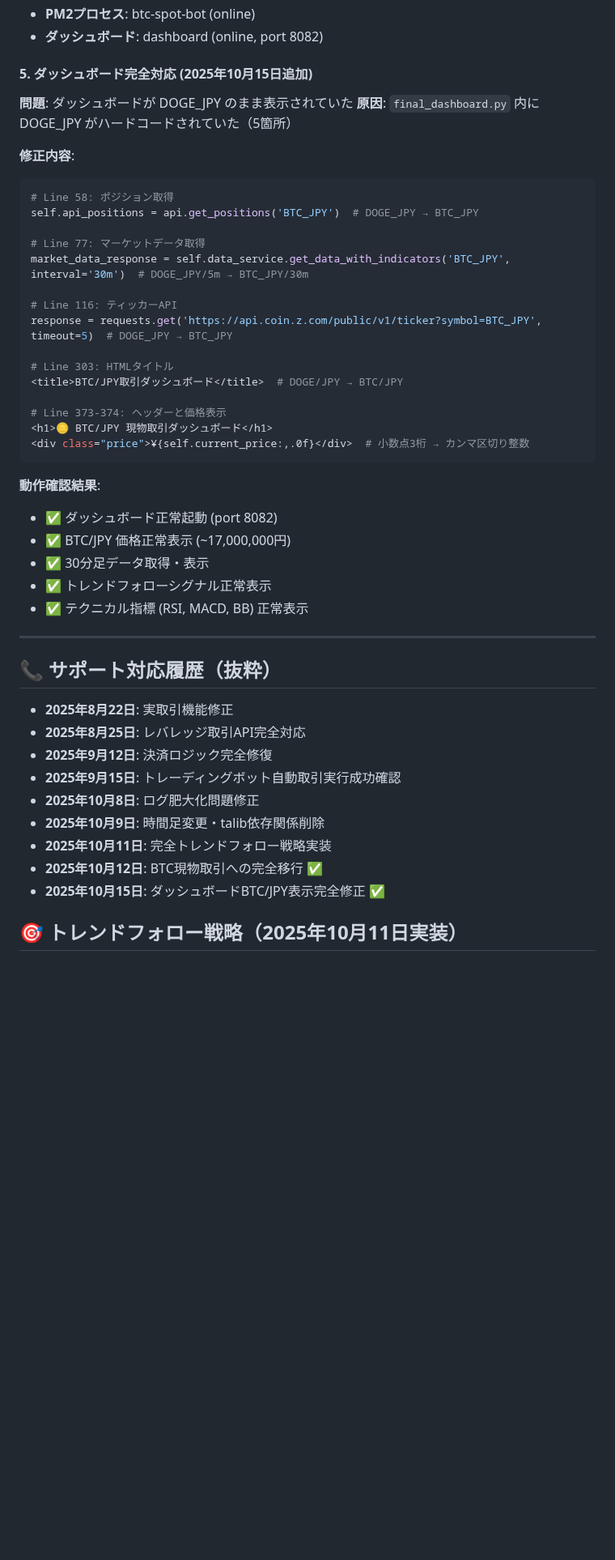
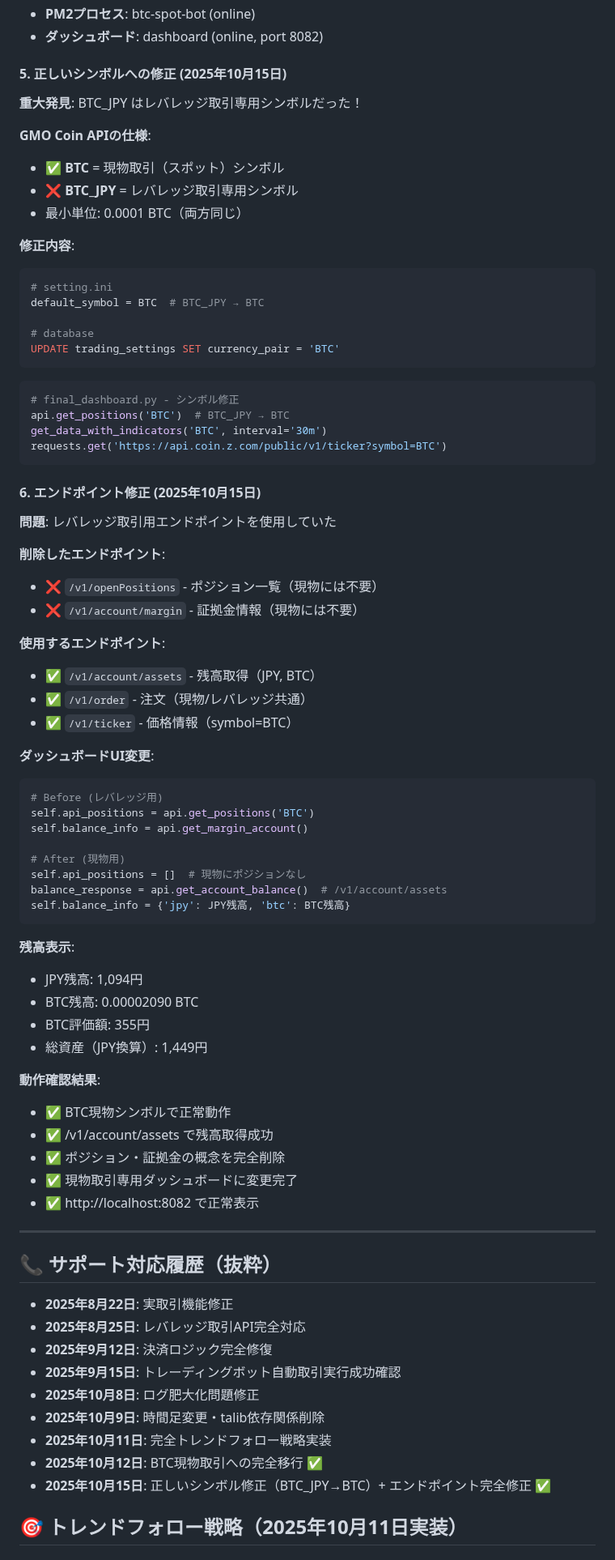
Before and after one commit to Digitalian-pon/crypto-trading-bot, a Markdown page: CLAUDE.md, the part around one of its changes. Shown at 81% size. Rendered like a GitHub page; blank space fills up the shorter version.

Commit message:
📝 Update project memory with spot trading endpoint fixes
プロジェクトメモリを完全更新（現物取引対応）

追加した重要情報:
1. シンボル修正の詳細
   - BTC_JPY = レバレッジ取引専用
   - BTC = 現物取引専用
   - GMO Coin API仕様の明確化

2. エンドポイント修正の詳細
   - 削除: /v1/openPositions, /v1/account/margin
   - 使用: /v1/account/assets, /v1/order, /v1/ticker
   - 現物取引専用化の完全記録

3. ダッシュボードUI変更
   - 残高表示（JPY, BTC, 評価額, 総資産）
   - ポジション・証拠金表示の完全削除
   - 現物取引専用インターフェース

4. GitHubコミット履歴更新
   - 2525585: シンボル修正
   - ed32d89: エンドポイント修正

5. サポート履歴更新
   - 2025年10月15日の対応を正確に記録

これで完全な現物取引システムの記録が完成！

🤖 Generated with [Claude Code](https://claude.com/claude-code)

Co-Authored-By: Claude <noreply@anthropic.com>

````diff
--- a/CLAUDE.md
+++ b/CLAUDE.md
@@ -163,35 +163,66 @@ pm2 save                     # 保存
 - **PM2プロセス**: btc-spot-bot (online)
 - **ダッシュボード**: dashboard (online, port 8082)
 
-#### 5. **ダッシュボード完全対応** (2025年10月15日追加)
-**問題**: ダッシュボードが DOGE_JPY のまま表示されていた
-**原因**: `final_dashboard.py` 内に DOGE_JPY がハードコードされていた（5箇所）
+#### 5. **正しいシンボルへの修正** (2025年10月15日)
+**重大発見**: BTC_JPY はレバレッジ取引専用シンボルだった！
+
+**GMO Coin APIの仕様**:
+- ✅ **BTC** = 現物取引（スポット）シンボル
+- ❌ **BTC_JPY** = レバレッジ取引専用シンボル
+- 最小単位: 0.0001 BTC（両方同じ）
 
 **修正内容**:
-```python
-# Line 58: ポジション取得
-self.api_positions = api.get_positions('BTC_JPY')  # DOGE_JPY → BTC_JPY
+```ini
+# setting.ini
+default_symbol = BTC  # BTC_JPY → BTC
 
-# Line 77: マーケットデータ取得
-market_data_response = self.data_service.get_data_with_indicators('BTC_JPY', interval='30m')  # DOGE_JPY/5m → BTC_JPY/30m
-
-# Line 116: ティッカーAPI
-response = requests.get('https://api.coin.z.com/public/v1/ticker?symbol=BTC_JPY', timeout=5)  # DOGE_JPY → BTC_JPY
-
-# Line 303: HTMLタイトル
-<title>BTC/JPY取引ダッシュボード</title>  # DOGE/JPY → BTC/JPY
-
-# Line 373-374: ヘッダーと価格表示
-<h1>🪙 BTC/JPY 現物取引ダッシュボード</h1>
-<div class="price">¥{self.current_price:,.0f}</div>  # 小数点3桁 → カンマ区切り整数
+# database
+UPDATE trading_settings SET currency_pair = 'BTC'
 ```
 
+```python
+# final_dashboard.py - シンボル修正
+api.get_positions('BTC')  # BTC_JPY → BTC
+get_data_with_indicators('BTC', interval='30m')
+requests.get('https://api.coin.z.com/public/v1/ticker?symbol=BTC')
+```
+
+#### 6. **エンドポイント修正** (2025年10月15日)
+**問題**: レバレッジ取引用エンドポイントを使用していた
+
+**削除したエンドポイント**:
+- ❌ `/v1/openPositions` - ポジション一覧（現物には不要）
+- ❌ `/v1/account/margin` - 証拠金情報（現物には不要）
+
+**使用するエンドポイント**:
+- ✅ `/v1/account/assets` - 残高取得（JPY, BTC）
+- ✅ `/v1/order` - 注文（現物/レバレッジ共通）
+- ✅ `/v1/ticker` - 価格情報（symbol=BTC）
+
+**ダッシュボードUI変更**:
+```python
+# Before (レバレッジ用)
+self.api_positions = api.get_positions('BTC')
+self.balance_info = api.get_margin_account()
+
+# After (現物用)
+self.api_positions = []  # 現物にポジションなし
+balance_response = api.get_account_balance()  # /v1/account/assets
+self.balance_info = {'jpy': JPY残高, 'btc': BTC残高}
+```
+
+**残高表示**:
+- JPY残高: 1,094円
+- BTC残高: 0.00002090 BTC
+- BTC評価額: 355円
+- 総資産（JPY換算）: 1,449円
+
 **動作確認結果**:
-- ✅ ダッシュボード正常起動 (port 8082)
-- ✅ BTC/JPY 価格正常表示 (~17,000,000円)
-- ✅ 30分足データ取得・表示
-- ✅ トレンドフォローシグナル正常表示
-- ✅ テクニカル指標 (RSI, MACD, BB) 正常表示
+- ✅ BTC現物シンボルで正常動作
+- ✅ /v1/account/assets で残高取得成功
+- ✅ ポジション・証拠金の概念を完全削除
+- ✅ 現物取引専用ダッシュボードに変更完了
+- ✅ http://localhost:8082 で正常表示
 
 ---
 
@@ -204,7 +235,7 @@ response = requests.get('https://api.coin.z.com/public/v1/ticker?symbol=BTC_JPY'
 - **2025年10月9日**: 時間足変更・talib依存関係削除
 - **2025年10月11日**: 完全トレンドフォロー戦略実装
 - **2025年10月12日**: BTC現物取引への完全移行 ✅
-- **2025年10月15日**: ダッシュボードBTC/JPY表示完全修正 ✅
+- **2025年10月15日**: 正しいシンボル修正（BTC_JPY→BTC）+ エンドポイント完全修正 ✅
 
 ## 🎯 トレンドフォロー戦略（2025年10月11日実装）
 ### トレンドフォロー統合マトリクス
````
Also changed, not shown: other parts of CLAUDE.md (+12 -6 lines).
